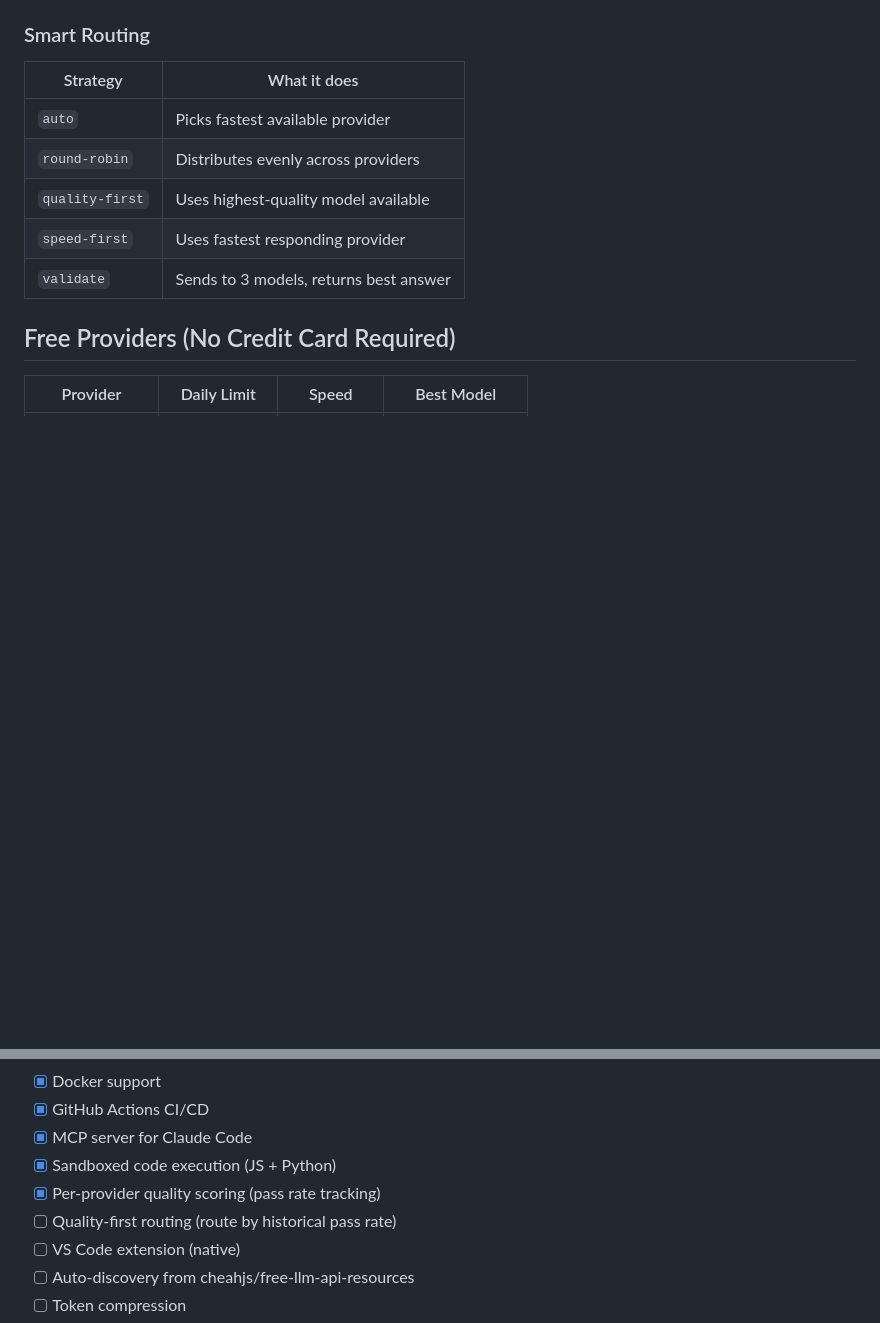
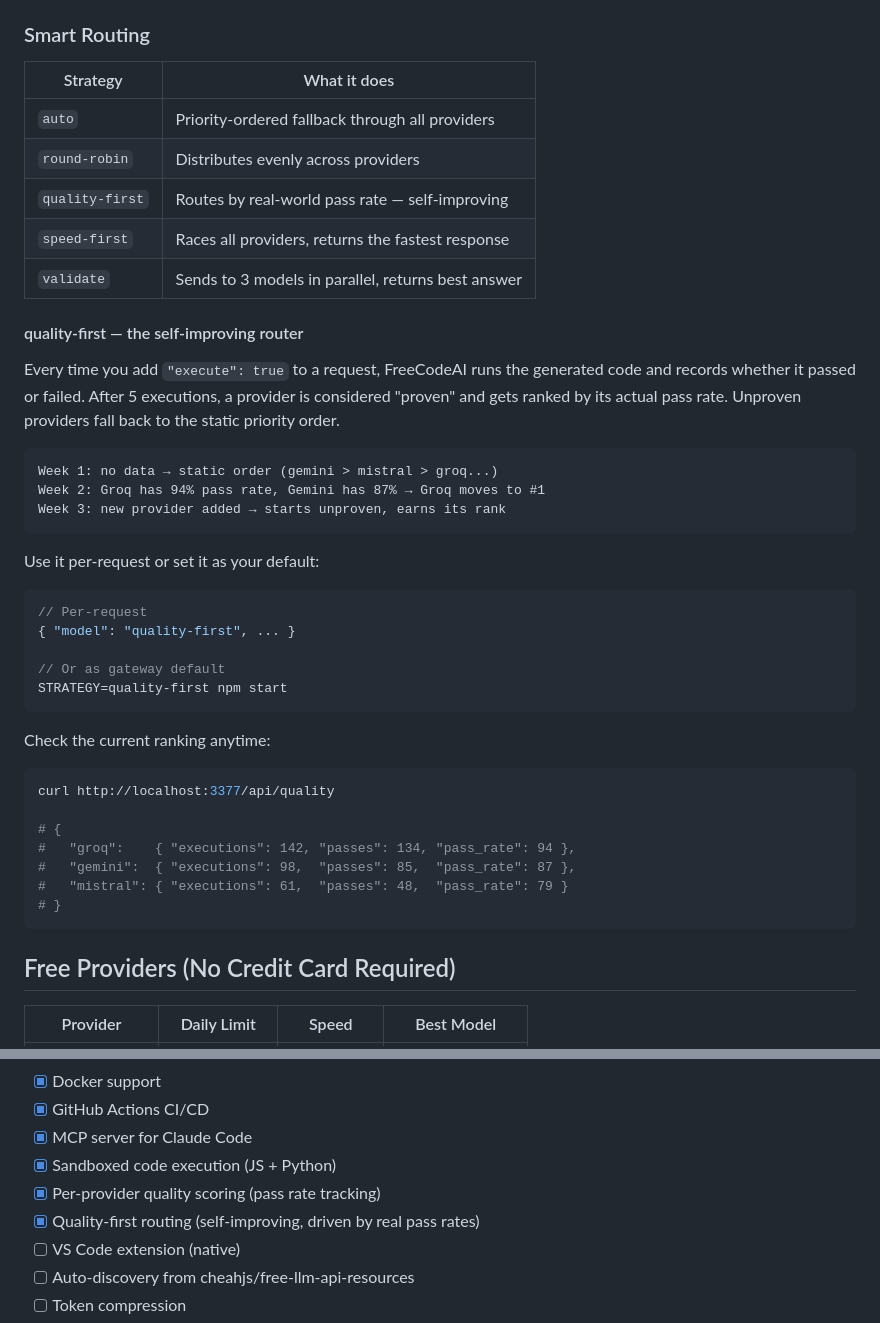
Before and after one commit to jahanzaibkhan1/FreeCodeAI, a Markdown page: README.md, 2 parts joined by grey strips. Drawn GitHub-style; blank space fills up the shorter version.

Commit message:
docs: document quality-first routing in README
Explains the self-improving routing loop, per-request vs default usage,
and the /api/quality endpoint. Updates routing strategy table and checks
quality-first off the roadmap.

Co-Authored-By: Claude Sonnet 4.6 <noreply@anthropic.com>

````diff
--- a/README.md
+++ b/README.md
@@ -165,11 +165,43 @@ Real-time provider health, execution stats, and a Provider Quality table with li
 
 | Strategy | What it does |
 |----------|-------------|
-| `auto` | Picks fastest available provider |
+| `auto` | Priority-ordered fallback through all providers |
 | `round-robin` | Distributes evenly across providers |
-| `quality-first` | Uses highest-quality model available |
-| `speed-first` | Uses fastest responding provider |
-| `validate` | Sends to 3 models, returns best answer |
+| `quality-first` | Routes by real-world pass rate — self-improving |
+| `speed-first` | Races all providers, returns the fastest response |
+| `validate` | Sends to 3 models in parallel, returns best answer |
+
+#### quality-first — the self-improving router
+
+Every time you add `"execute": true` to a request, FreeCodeAI runs the generated code and records whether it passed or failed. After 5 executions, a provider is considered "proven" and gets ranked by its actual pass rate. Unproven providers fall back to the static priority order.
+
+```
+Week 1: no data → static order (gemini > mistral > groq...)
+Week 2: Groq has 94% pass rate, Gemini has 87% → Groq moves to #1
+Week 3: new provider added → starts unproven, earns its rank
+```
+
+Use it per-request or set it as your default:
+
+```javascript
+// Per-request
+{ "model": "quality-first", ... }
+
+// Or as gateway default
+STRATEGY=quality-first npm start
+```
+
+Check the current ranking anytime:
+
+```bash
+curl http://localhost:3377/api/quality
+
+# {
+#   "groq":    { "executions": 142, "passes": 134, "pass_rate": 94 },
+#   "gemini":  { "executions": 98,  "passes": 85,  "pass_rate": 87 },
+#   "mistral": { "executions": 61,  "passes": 48,  "pass_rate": 79 }
+# }
+```
 
 ## Free Providers (No Credit Card Required)
 
@@ -255,7 +287,7 @@ cd freecodeai && npm install && npm run dev
 - [x] MCP server for Claude Code
 - [x] Sandboxed code execution (JS + Python)
 - [x] Per-provider quality scoring (pass rate tracking)
-- [ ] Quality-first routing (route by historical pass rate)
+- [x] Quality-first routing (self-improving, driven by real pass rates)
 - [ ] VS Code extension (native)
 - [ ] Auto-discovery from cheahjs/free-llm-api-resources
 - [ ] Token compression
````
